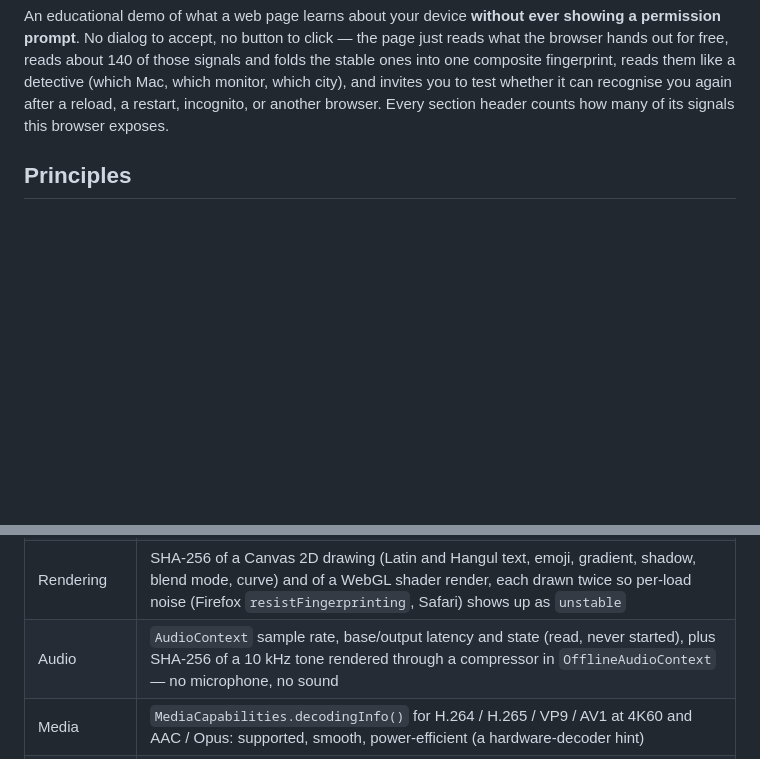
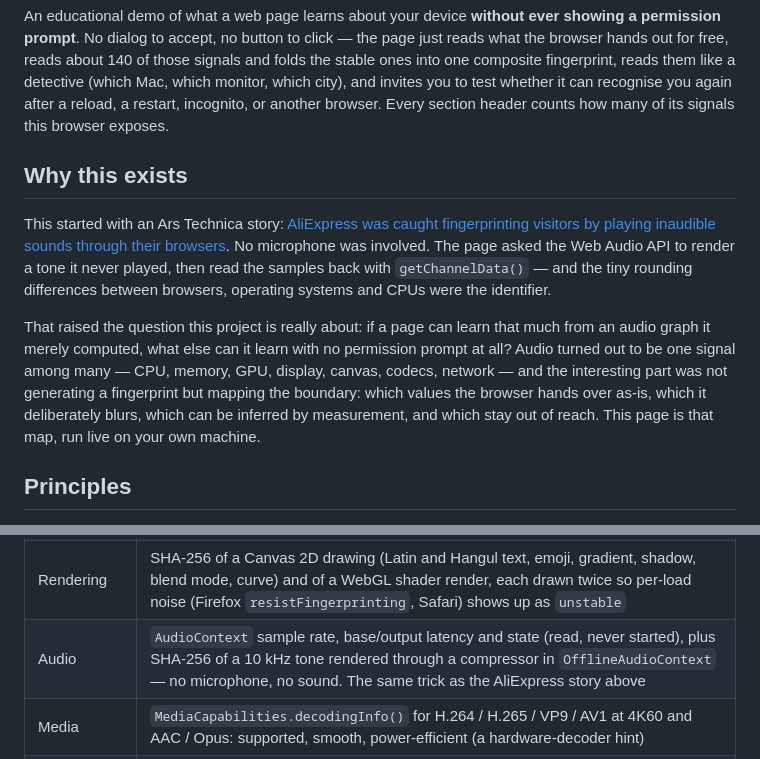
Before and after one commit to khkim6040/browser-fingerprint-lab, a Markdown page: README.md, 2 parts joined by grey strips. GitHub-like rendering; blank space fills up the shorter version.

Commit message:
docs: update readme

```diff
--- a/README.md
+++ b/README.md
@@ -12,6 +12,24 @@ like a detective (which Mac, which monitor, which city), and invites you to
 test whether it can recognise you again after a reload, a restart, incognito,
 or another browser. Every section header counts how many of its signals this
 browser exposes.
+
+## Why this exists
+
+This started with an Ars Technica story: [AliExpress was caught fingerprinting
+visitors by playing inaudible sounds through their browsers](https://arstechnica.com/security/2026/08/aliexpress-caught-fingerprinting-visitors-after-sending-inaudible-sounds-to-browsers/).
+No microphone was involved. The page asked the Web Audio API to render a tone
+it never played, then read the samples back with `getChannelData()` — and the
+tiny rounding differences between browsers, operating systems and CPUs were
+the identifier.
+
+That raised the question this project is really about: if a page can learn
+that much from an audio graph it merely computed, what else can it learn with
+no permission prompt at all? Audio turned out to be one signal among many —
+CPU, memory, GPU, display, canvas, codecs, network — and the interesting part
+was not generating a fingerprint but mapping the boundary: which values the
+browser hands over as-is, which it deliberately blurs, which can be inferred by
+measurement, and which stay out of reach. This page is that map, run live on
+your own machine.
 
 ## Principles
 
@@ -50,7 +68,7 @@ surface, which is why no user-agent string parsing is used to paper over gaps.
 | WebGL | Vendor and renderer, the unmasked GPU string via `WEBGL_debug_renderer_info`, driver limits, shader precision, extension list |
 | WebGPU | Adapter vendor and architecture, supported features, key limits |
 | Rendering | SHA-256 of a Canvas 2D drawing (Latin and Hangul text, emoji, gradient, shadow, blend mode, curve) and of a WebGL shader render, each drawn twice so per-load noise (Firefox `resistFingerprinting`, Safari) shows up as `unstable` |
-| Audio | `AudioContext` sample rate, base/output latency and state (read, never started), plus SHA-256 of a 10 kHz tone rendered through a compressor in `OfflineAudioContext` — no microphone, no sound |
+| Audio | `AudioContext` sample rate, base/output latency and state (read, never started), plus SHA-256 of a 10 kHz tone rendered through a compressor in `OfflineAudioContext` — no microphone, no sound. The same trick as the AliExpress story above |
 | Media | `MediaCapabilities.decodingInfo()` for H.264 / H.265 / VP9 / AV1 at 4K60 and AAC / Opus: supported, smooth, power-efficient (a hardware-decoder hint) |
 | Network | `navigator.connection` (Chromium, rounded and noised), DNS / TCP / TLS / TTFB / download timings of this page's own load, and a throughput guess from its biggest resource — nothing extra is fetched |
 | Server | What the request told the server before any script ran: IP address, country, region, city, coordinates and timezone from Vercel's geolocation headers, plus the edge region that answered. Echoed, never stored |
```
